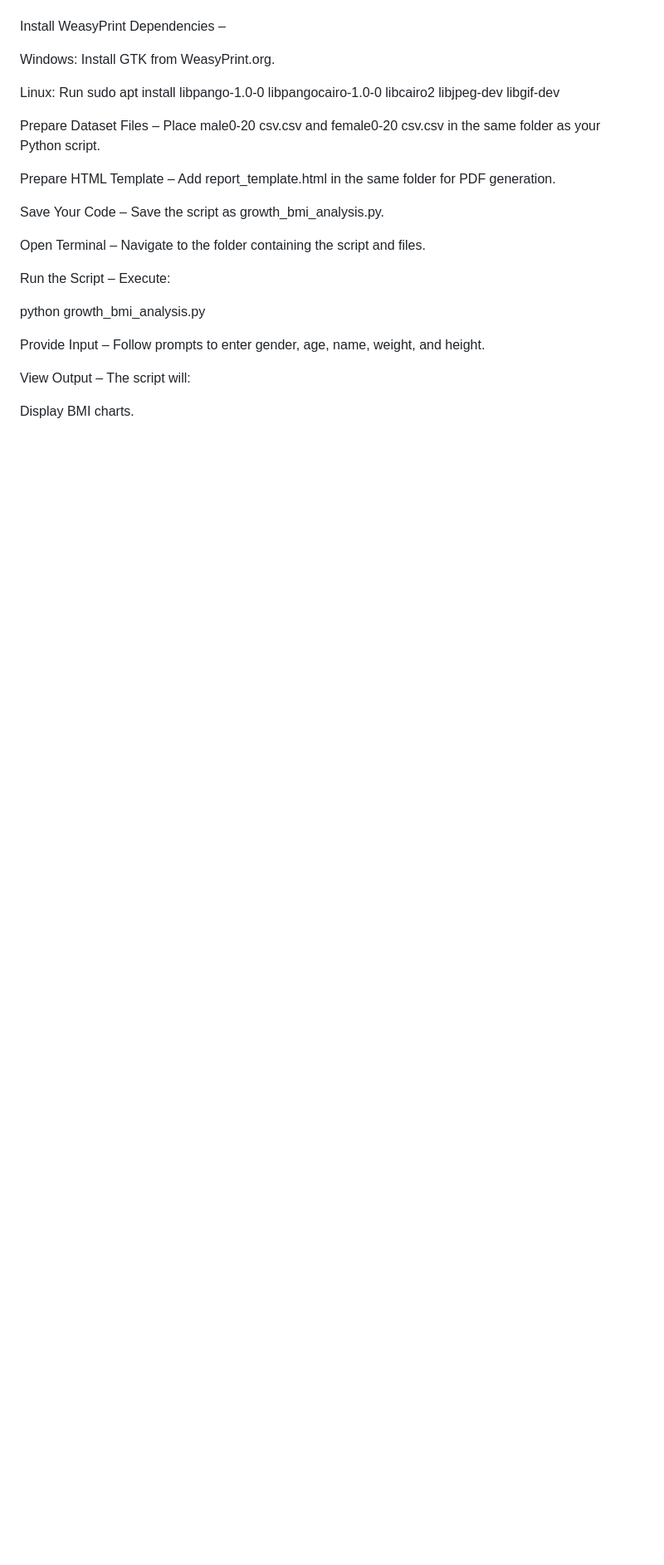
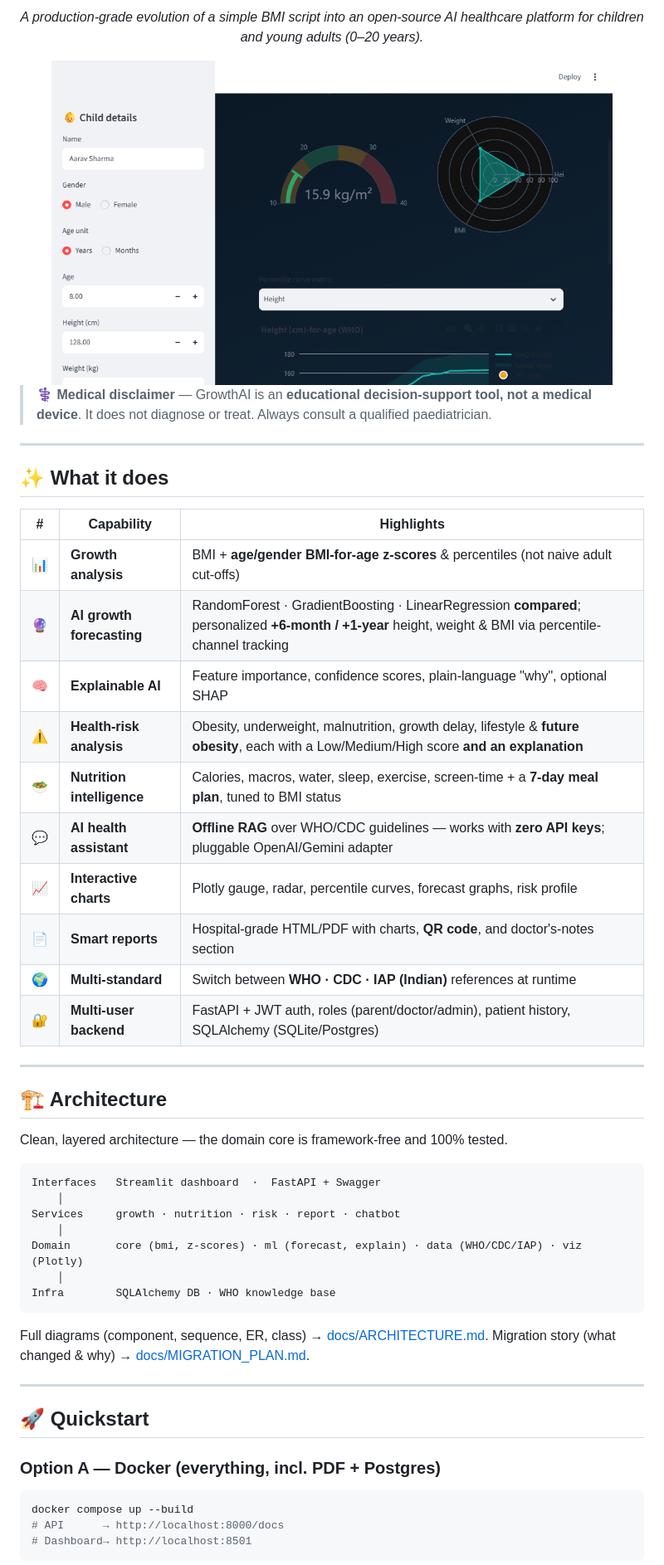
Before and after one commit to prajwal3244/-Growth-and-BMI-Analysis-System-with-Visualization-and-Automated-Report-Generation-, a Markdown page: README.md, the part around one of its changes. Shown at 83% size. Rendered like a GitHub page; pictures changed too: docs/screenshots/dashboard.png (added); blank space fills up the shorter version.

````diff
--- a/README.md
+++ b/README.md
@@ -8,28 +16,56 @@ pip install numpy pandas matplotlib openpyxl scipy reportlab jinja2 weasyprint
 
+*A production-grade evolution of a simple BMI script into an open-source AI healthcare platform for children and young adults (0–20 years).*
 
-Install WeasyPrint Dependencies –
+<img src="docs/screenshots/dashboard.png" alt="GrowthAI dashboard" width="90%"/>
 
-Windows: Install GTK from WeasyPrint.org.
+</div>
 
-Linux: Run sudo apt install libpango-1.0-0 libpangocairo-1.0-0 libcairo2 libjpeg-dev libgif-dev
+> ⚕️ **Medical disclaimer** — GrowthAI is an **educational decision-support tool, not a medical device**. It does not diagnose or treat. Always consult a qualified paediatrician.
 
+---
 
-Prepare Dataset Files – Place male0-20 csv.csv and female0-20 csv.csv in the same folder as your Python script.
+## ✨ What it does
 
-Prepare HTML Template – Add report_template.html in the same folder for PDF generation.
+| # | Capability | Highlights |
+|---|-----------|-----------|
+| 📊 | **Growth analysis** | BMI + **age/gender BMI-for-age z-scores** & percentiles (not naive adult cut-offs) |
+| 🔮 | **AI growth forecasting** | RandomForest · GradientBoosting · LinearRegression **compared**; personalized **+6-month / +1-year** height, weight & BMI via percentile-channel tracking |
+| 🧠 | **Explainable AI** | Feature importance, confidence scores, plain-language "why", optional SHAP |
+| ⚠️ | **Health-risk analysis** | Obesity, underweight, malnutrition, growth delay, lifestyle & **future obesity**, each with a Low/Medium/High score **and an explanation** |
+| 🥗 | **Nutrition intelligence** | Calories, macros, water, sleep, exercise, screen-time + a **7-day meal plan**, tuned to BMI status |
+| 💬 | **AI health assistant** | **Offline RAG** over WHO/CDC guidelines — works with **zero API keys**; pluggable OpenAI/Gemini adapter |
+| 📈 | **Interactive charts** | Plotly gauge, radar, percentile curves, forecast graphs, risk profile |
+| 📄 | **Smart reports** | Hospital-grade HTML/PDF with charts, **QR code**, and doctor's-notes section |
+| 🌍 | **Multi-standard** | Switch between **WHO · CDC · IAP (Indian)** references at runtime |
+| 🔐 | **Multi-user backend** | FastAPI + JWT auth, roles (parent/doctor/admin), patient history, SQLAlchemy (SQLite/Postgres) |
 
-Save Your Code – Save the script as growth_bmi_analysis.py.
+---
 
-Open Terminal – Navigate to the folder containing the script and files.
+## 🏗️ Architecture
 
-Run the Script – Execute:
+Clean, layered architecture — the domain core is framework-free and 100% tested.
 
-python growth_bmi_analysis.py
+```
+Interfaces   Streamlit dashboard  ·  FastAPI + Swagger
+    │
+Services     growth · nutrition · risk · report · chatbot
+    │
+Domain       core (bmi, z-scores) · ml (forecast, explain) · data (WHO/CDC/IAP) · viz (Plotly)
+    │
+Infra        SQLAlchemy DB · WHO knowledge base
+```
 
+Full diagrams (component, sequence, ER, class) → [docs/ARCHITECTURE.md](docs/ARCHITECTURE.md).
+Migration story (what changed & why) → [docs/MIGRATION_PLAN.md](docs/MIGRATION_PLAN.md).
 
-Provide Input – Follow prompts to enter gender, age, name, weight, and height.
+---
 
-View Output – The script will:
+## 🚀 Quickstart
 
-Display BMI charts.
+### Option A — Docker (everything, incl. PDF + Postgres)
+```bash
+docker compose up --build
+# API      → http://localhost:8000/docs
+# Dashboard→ http://localhost:8501
+```
 
````
Also changed, not shown: other parts of README.md (+88 -13 lines), CONTRIBUTING.md (added, +39 -0 lines), docs/ARCHITECTURE.md (added, +169 -0 lines), docs/MIGRATION_PLAN.md (added, +102 -0 lines), docs/ROADMAP.md (added, +33 -0 lines), docs/ci/README.md (added, +24 -0 lines), 5 other files.
